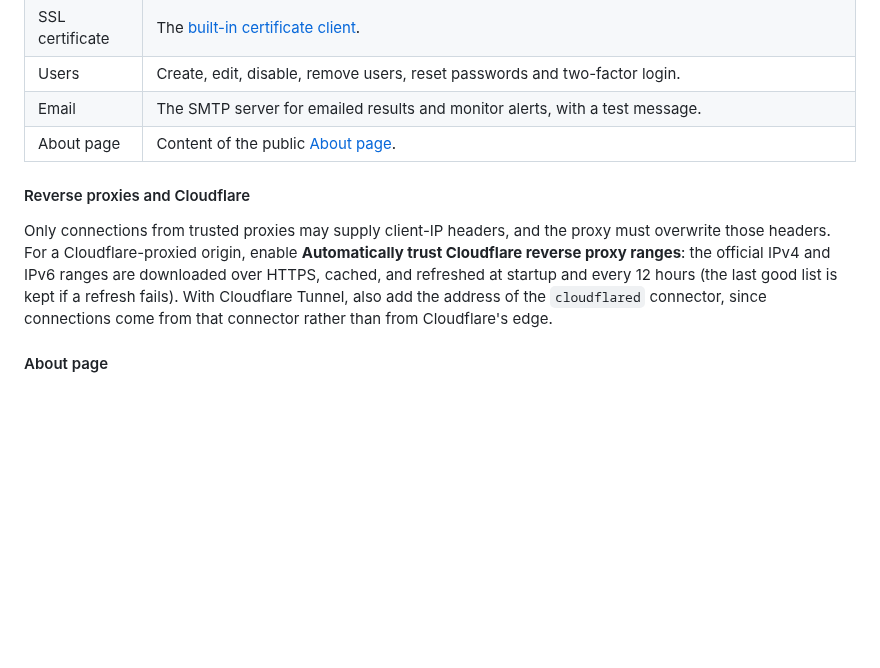
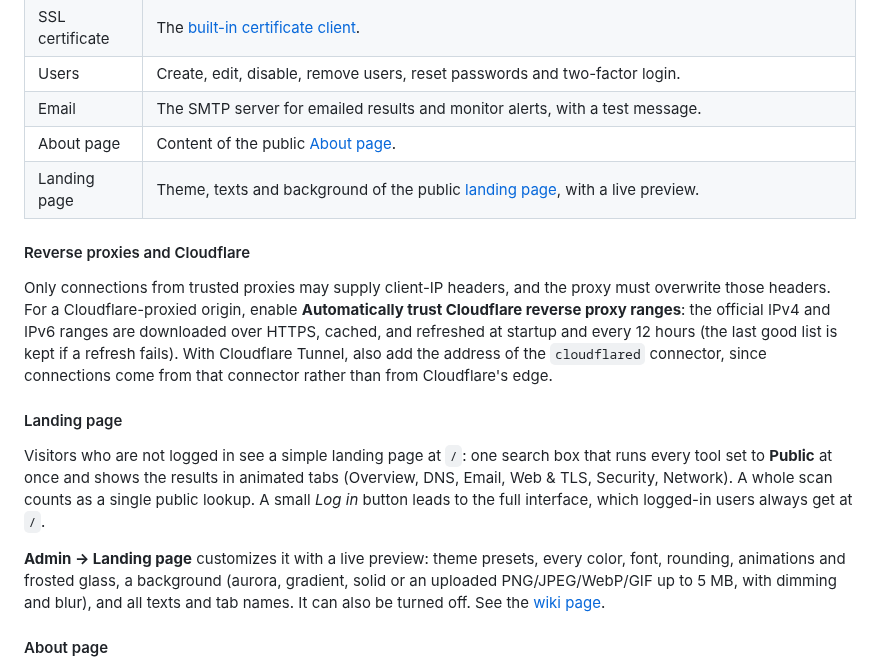
Before and after one commit to BANAANGA/BNGlookup, a Markdown page: README.md, the part around the change. Rendered like a GitHub page; blank space fills up the shorter version.

```diff
--- a/README.md
+++ b/README.md
@@ -761,6 +761,7 @@ Settings are grouped in tabs under **Admin**:
 | Users | Create, edit, disable, remove users, reset passwords and two-factor login. |
 | Email | The SMTP server for emailed results and monitor alerts, with a test message. |
 | About page | Content of the public [About page](#about-page). |
+| Landing page | Theme, texts and background of the public [landing page](#landing-page), with a live preview. |
 
 #### Reverse proxies and Cloudflare
 
@@ -771,6 +772,20 @@ IPv6 ranges are downloaded over HTTPS, cached, and refreshed at startup and ever
 12 hours (the last good list is kept if a refresh fails). With Cloudflare Tunnel,
 also add the address of the `cloudflared` connector, since connections come from
 that connector rather than from Cloudflare's edge.
+
+#### Landing page
+
+Visitors who are not logged in see a simple landing page at `/`: one search box
+that runs every tool set to **Public** at once and shows the results in animated
+tabs (Overview, DNS, Email, Web & TLS, Security, Network). A whole scan counts as a
+single public lookup. A small *Log in* button leads to the full interface, which
+logged-in users always get at `/`.
+
+**Admin → Landing page** customizes it with a live preview: theme presets, every
+color, font, rounding, animations and frosted glass, a background (aurora,
+gradient, solid or an uploaded PNG/JPEG/WebP/GIF up to 5 MB, with dimming and
+blur), and all texts and tab names. It can also be turned off. See the
+[wiki page](docs/landing-page.md).
 
 #### About page
 
```
Also changed, not shown: docs/README.md (+6 -0 lines), docs/landing-page.md (added, +61 -0 lines), docs/images/landing-admin.jpg (added), docs/images/landing-page.jpg (added), 7 other files.
